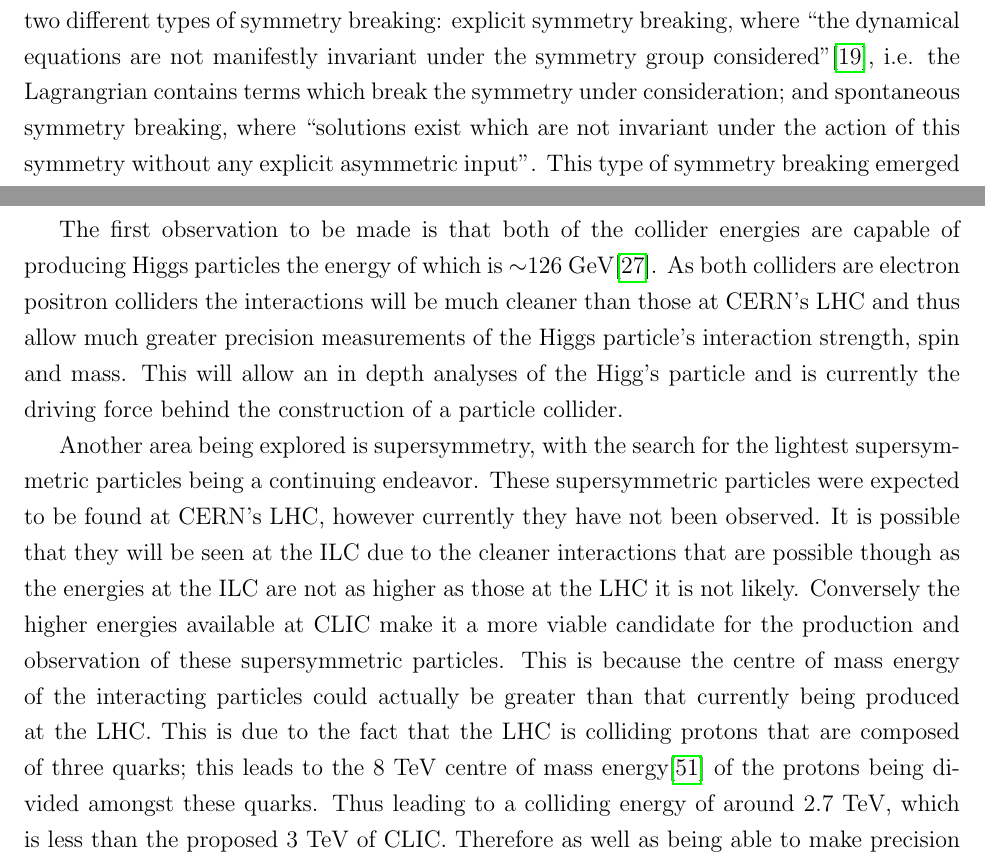
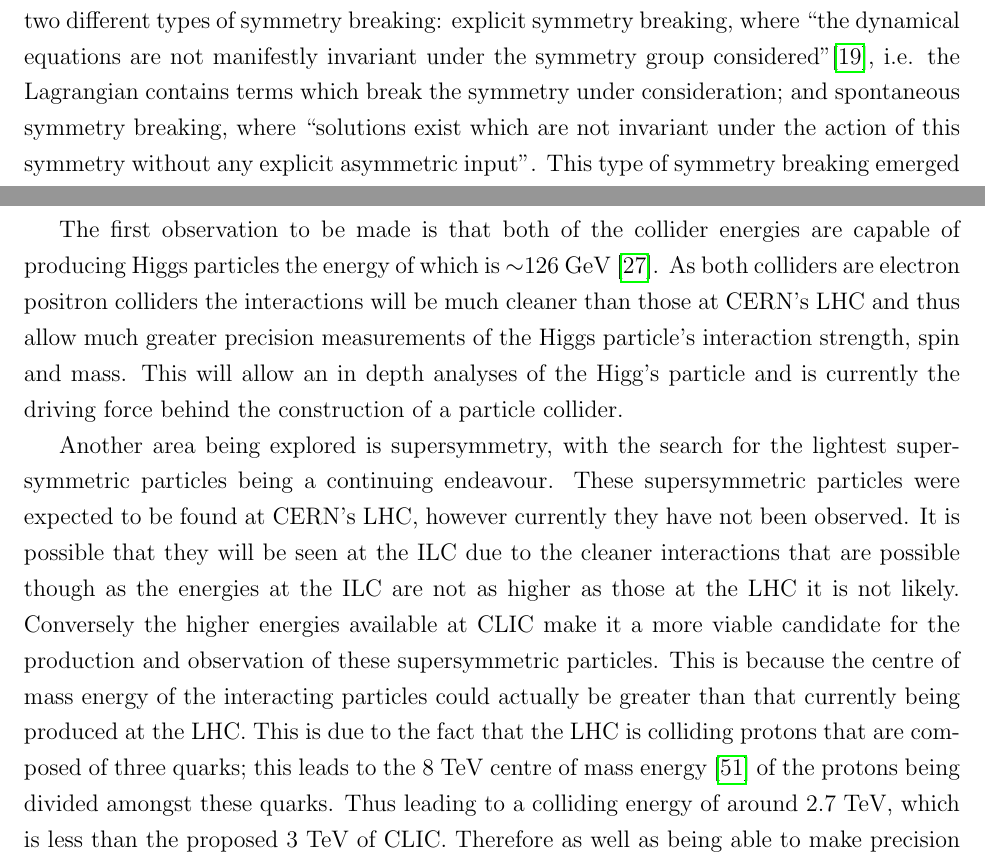
Before and after one commit to avsmithy/particle-accelerators, a LaTeX document (Report.tex, which reads sections/BasicParticle.tex, sections/CompareFeatures.tex): two parts of pages 7 and 28 of 35, joined at a grey line, cut so that both start at the same text. Compiled offline with pdfLaTeX.

Commit message:
Spelling Corrections

```diff
--- a/sections/BasicParticle.tex
+++ b/sections/BasicParticle.tex
@@ -4,7 +4,7 @@ The Standard Model of particle physics is a theoretical framework which describe
 The Standard Model is not a complete theory of fundamental interactions: it is considered to be incompatible with Einstein's theory of general relativity — because general relativity is space-invariant whereas, within the Standard Model, Minkowski space is the fixed background space-time\cite{Colosi:2005:CQG}. We also know from cosmology that the Standard Model accounts for just 4\% of the energy present in the universe — the other 96\% is accounted for by dark matter and dark energy, neither of which is explained by the Standard Model\cite{Krauss:2009:Conference}. Additionally, neutrino oscillation experiments have shown that neutrinos have mass\cite{Fukuda:1998:Kamiokande}, but they are not predicted to have mass by the Standard Model in the same way as other fundamental particles. The Standard Model also fails to account for the observed asymmetry of matter and antimatter in our universe\cite{Sather:1999:MatterA}.
 
 \subsection{Symmetry Breaking}
-Symmetry breaking refers to a phenomenon where small changes in a system determine which branch of a bifurcation is taken, thereby deciding the fate of the system. There are two different types of symmetry breaking: explicit symmetry breaking, where ``the dynamical equations are not manifestly invariant under the symmetry group considered''\cite{Brading:2013:Symmetry}, i.e. the Lagrangrian contains terms which break the symmetry under consideration; and spontaneous symmetry breaking, where “solutions exist which are not invariant under the action of this symmetry without any explicit asymmetric input”. This type of symmetry breaking emerged in the study of condensed matter physics, wherein the observation that below the Curie temperature the spins of magnetic dipoles all align in one direction breaks the predicted rotational symmetry for the system\cite{Brading:2013:Symmetry}. The Higgs mechanism by which particles gain mass is one example of spontaneous symmetry breaking in particle physics: below some critical temperature, the electroweak symmetry is broken, and the W and Z bosons acquire masses. Without this spontaneous symmetry breaking via the Higgs mechanism, the W and Z bosons\textemdash which we know experimentally to have mass\textemdash would be predicted as massless, like the photon.\cite{Fermi:Electroweak}
+Symmetry breaking refers to a phenomenon where small changes in a system determine which branch of a bifurcation is taken, thereby deciding the fate of the system. There are two different types of symmetry breaking: explicit symmetry breaking, where ``the dynamical equations are not manifestly invariant under the symmetry group considered''\cite{Brading:2013:Symmetry}, i.e. the Lagrangian contains terms which break the symmetry under consideration; and spontaneous symmetry breaking, where “solutions exist which are not invariant under the action of this symmetry without any explicit asymmetric input”. This type of symmetry breaking emerged in the study of condensed matter physics, wherein the observation that below the Curie temperature the spins of magnetic dipoles all align in one direction breaks the predicted rotational symmetry for the system\cite{Brading:2013:Symmetry}. The Higgs mechanism by which particles gain mass is one example of spontaneous symmetry breaking in particle physics: below some critical temperature, the electroweak symmetry is broken, and the W and Z bosons acquire masses. Without this spontaneous symmetry breaking via the Higgs mechanism, the W and Z bosons\textemdash which we know experimentally to have mass\textemdash would be predicted as massless, like the photon.\cite{Fermi:Electroweak}
 
 \subsection{CP-violation}
 CP-violation is violation of \emph{Charge conjugation Parity symmetry}\textemdash the statement that the laws of physics should be unchanged under the exchange of a particle with its antiparticle. and under the inversion of spatial coordinates. It was proposed after the discovery that the weak interaction breaks parity symmetry, in order to ``restore order'' in the Hilbert space of quantum mechanics. In 1964, clear evidence was presented that weak interactions violated not just C-symmetry or P-symmetry but also the combined CP-symmetry\cite{CroninFitch:CP}. ``Direct'' CP-violation arises mathematically from the Standard Model if there exist at least three generations of quarks.
--- a/sections/CompareFeatures.tex
+++ b/sections/CompareFeatures.tex
@@ -28,9 +28,9 @@ Assuming a best-case scenario where CLIC is feasible in ten years time then the
 \subsubsection{The Need for Higher Energies}
 The final area that should be explored when considering energy reach is the need for that energy reach. It may be that there is no significant advantage to having CLIC's 3 TeV compared to ILC's 0.5-1 TeV, in which case ILC would be the clear choice. This is clearly very similar to the goals of the two colliders and thus the physical significance of the energies will be discussed rather than what the individual colliders hope to achieve; as this will be explored in a later section.
 
-The first observation to be made is that both of the collider energies are capable of producing Higgs particles the energy of which is $\sim$126 GeV\cite{CERN:Higgs}. As both colliders are electron positron colliders the interactions will be much cleaner than those at CERN's LHC and thus allow much greater precision measurements of the Higgs particle's interaction strength, spin and mass. This will allow an in depth analyses of the Higg's particle and is currently the driving force behind the construction of a particle collider.
+The first observation to be made is that both of the collider energies are capable of producing Higgs particles the energy of which is $\sim$126 GeV \cite{CERN:Higgs}. As both colliders are electron positron colliders the interactions will be much cleaner than those at CERN's LHC and thus allow much greater precision measurements of the Higgs particle's interaction strength, spin and mass. This will allow an in depth analyses of the Higg's particle and is currently the driving force behind the construction of a particle collider.
 
-Another area being explored is supersymmetry, with the search for the lightest supersymmetric particles being a continuing endeavor. These supersymmetric particles were expected to be found at CERN's LHC, however currently they have not been observed. It is possible that they will be seen at the ILC due to the cleaner interactions that are possible though as the energies at the ILC are not as higher as those at the LHC it is not likely. Conversely the higher energies available at CLIC make it a more viable candidate for the production and observation of these supersymmetric particles. This is because the centre of mass energy of the interacting particles could actually be greater than that currently being produced at the LHC. This is due to the fact that the LHC is colliding protons that are composed of three quarks; this leads to the 8 TeV centre of mass energy\cite{ATLAS:8TeV} of the protons being divided amongst these quarks. Thus leading to a colliding energy of around 2.7 TeV, which is less than the proposed 3 TeV of CLIC. Therefore as well as being able to make precision measurements CLIC will also be pushing the energy boundary and possibly discovering new particles that could confirm the standard model further.
+Another area being explored is supersymmetry, with the search for the lightest supersymmetric particles being a continuing endeavour. These supersymmetric particles were expected to be found at CERN's LHC, however currently they have not been observed. It is possible that they will be seen at the ILC due to the cleaner interactions that are possible though as the energies at the ILC are not as higher as those at the LHC it is not likely. Conversely the higher energies available at CLIC make it a more viable candidate for the production and observation of these supersymmetric particles. This is because the centre of mass energy of the interacting particles could actually be greater than that currently being produced at the LHC. This is due to the fact that the LHC is colliding protons that are composed of three quarks; this leads to the 8 TeV centre of mass energy \cite{ATLAS:8TeV} of the protons being divided amongst these quarks. Thus leading to a colliding energy of around 2.7 TeV, which is less than the proposed 3 TeV of CLIC. Therefore as well as being able to make precision measurements CLIC will also be pushing the energy boundary and possibly discovering new particles that could confirm the standard model further.
 
 Overall when comparing the need for the energies we see that CLIC can produce the same results as ILC whilst also pushing the energy frontier. It is thus fair to conclude that the ILC would be a precision measurement tool used to explore the Higgs boson in great depth and in a nearer future to CLIC, whilst CLIC is both a precision measurement tool and an energy frontier pushing collider that could yield the discovery of new and more exotic particles. An argument could be made that neither collider is of high enough energy, and that waiting for a collider whilst continuing the experiments at the LHC is the best course of action. However this overlooks the need to study the Higgs particle in greater details, as at the LHC this is hard to do due to the noise created when the protons interact; this problem is overcome with the cleaner collision occurring within ILC and CLIC.
 
```
Also changed, not shown: sections/CompareFeatures.tex (8 more changed lines).
